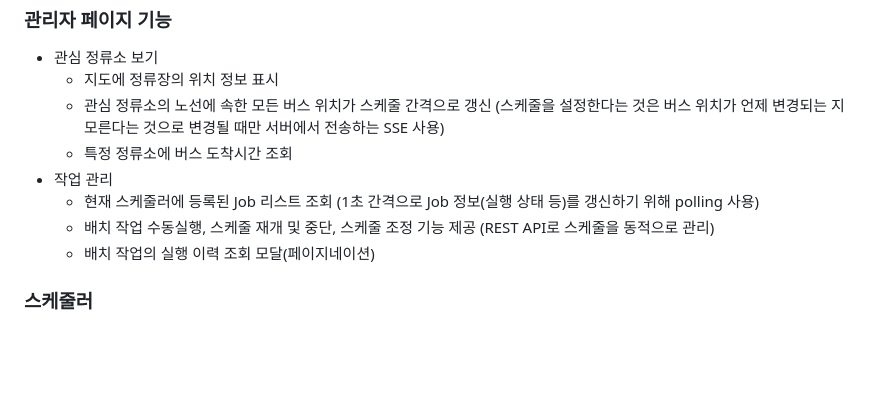
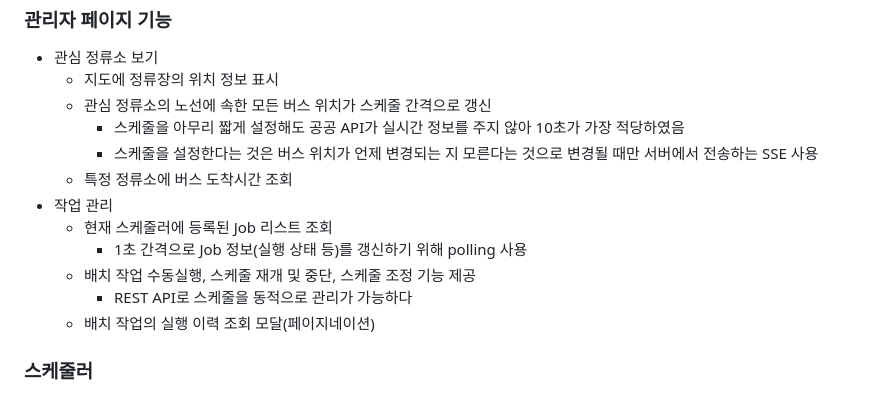
Before and after one commit to gr1993/batch-runner, a Markdown page: README.md, the part around the change. Rendered like a GitHub page; blank space fills up the shorter version.

Commit message:
docs: README 파일 관리자 페이지 기능 부분 문구 수정

```diff
--- a/README.md
+++ b/README.md
@@ -28,11 +28,15 @@
 ### 관리자 페이지 기능
 * 관심 정류소 보기
 	* 지도에 정류장의 위치 정보 표시
-	* 관심 정류소의 노선에 속한 모든 버스 위치가 스케줄 간격으로 갱신 (스케줄을 설정한다는 것은 버스 위치가 언제 변경되는 지 모른다는 것으로 변경될 때만 서버에서 전송하는 SSE 사용)
+	* 관심 정류소의 노선에 속한 모든 버스 위치가 스케줄 간격으로 갱신
+      * 스케줄을 아무리 짧게 설정해도 공공 API가 실시간 정보를 주지 않아 10초가 가장 적당하였음
+      * 스케줄을 설정한다는 것은 버스 위치가 언제 변경되는 지 모른다는 것으로 변경될 때만 서버에서 전송하는 SSE 사용
 	* 특정 정류소에 버스 도착시간 조회
 * 작업 관리
-	* 현재 스케줄러에 등록된 Job 리스트 조회 (1초 간격으로 Job 정보(실행 상태 등)를 갱신하기 위해 polling 사용)
-	* 배치 작업 수동실행, 스케줄 재개 및 중단, 스케줄 조정 기능 제공 (REST API로 스케줄을 동적으로 관리)
+	* 현재 스케줄러에 등록된 Job 리스트 조회
+      * 1초 간격으로 Job 정보(실행 상태 등)를 갱신하기 위해 polling 사용
+	* 배치 작업 수동실행, 스케줄 재개 및 중단, 스케줄 조정 기능 제공
+      * REST API로 스케줄을 동적으로 관리가 가능하다
 	* 배치 작업의 실행 이력 조회 모달(페이지네이션)
 
 
```
